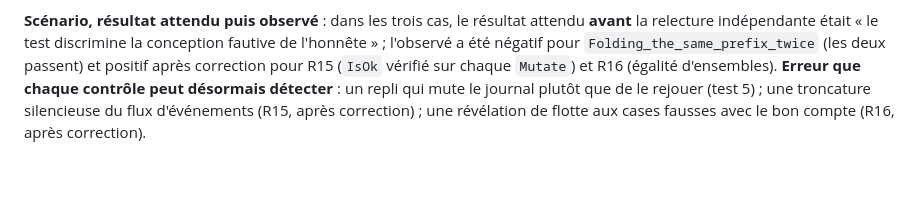
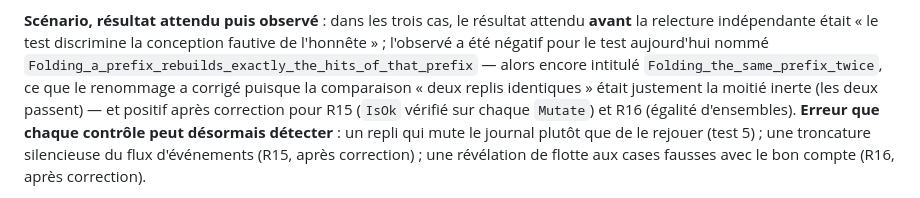
Before and after one commit to ladretti/BattleShip, a Markdown page: REVUE-IA.md, the part around the change. GitHub-like rendering; blank space fills up the shorter version.

Commit message:
docs: corrige l'affirmation fausse introduite par la vague de réparation
La vague qui corrigeait dix affirmations non étayées dans des documents
notés en a écrit une onzième : « seul Game.Fire écrit dans le journal ».
Faux — _events est alimenté depuis Game.cs lignes 44, 45, 55, 70, 96, 105
via Record, et 120 via Replay.

La phrase d'origine disait « seul Decide », inexacte aussi mais où Decide
désignait un gestionnaire de commande abstrait ; la réécriture l'a
restreinte à Fire, la rendant concrètement réfutable au grep.

L'argument porté par la phrase reste valide : les journaux ne sont produits
que par les chemins de commande du moteur, jamais forgés à la main.

Corrige aussi une citation de test périmée dans REVUE-IA.md, le test ayant
été renommé parce que son ancien nom ne décrivait que sa moitié inerte.

Co-Authored-By: Claude Opus 5 (1M context) <noreply@anthropic.com>

```diff
--- a/REVUE-IA.md
+++ b/REVUE-IA.md
@@ -299,7 +299,9 @@ sans avoir été identifié comme tel, était le test 5,
 
 **Scénario, résultat attendu puis observé** : dans les trois cas, le résultat attendu **avant** la
 relecture indépendante était « le test discrimine la conception fautive de l'honnête » ; l'observé a
-été négatif pour `Folding_the_same_prefix_twice` (les deux passent) et positif après correction pour
+été négatif pour le test aujourd'hui nommé `Folding_a_prefix_rebuilds_exactly_the_hits_of_that_prefix`
+— alors encore intitulé `Folding_the_same_prefix_twice`, ce que le renommage a corrigé puisque la
+comparaison « deux replis identiques » était justement la moitié inerte (les deux passent) — et positif après correction pour
 R15 (`IsOk` vérifié sur chaque `Mutate`) et R16 (égalité d'ensembles). **Erreur que chaque contrôle
 peut désormais détecter** : un repli qui mute le journal plutôt que de le rejouer (test 5) ; une
 troncature silencieuse du flux d'événements (R15, après correction) ; une révélation de flotte aux
```
Also changed, not shown: 1 other file.
